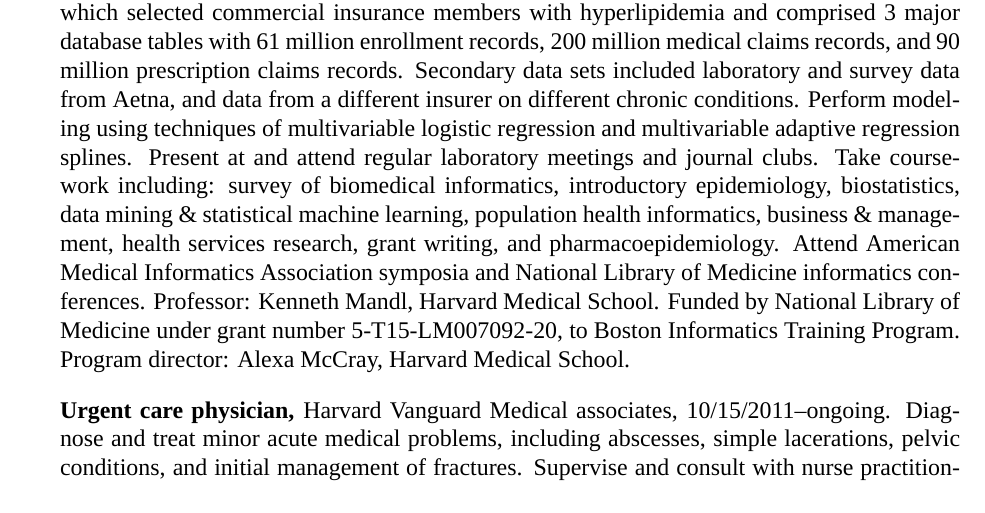
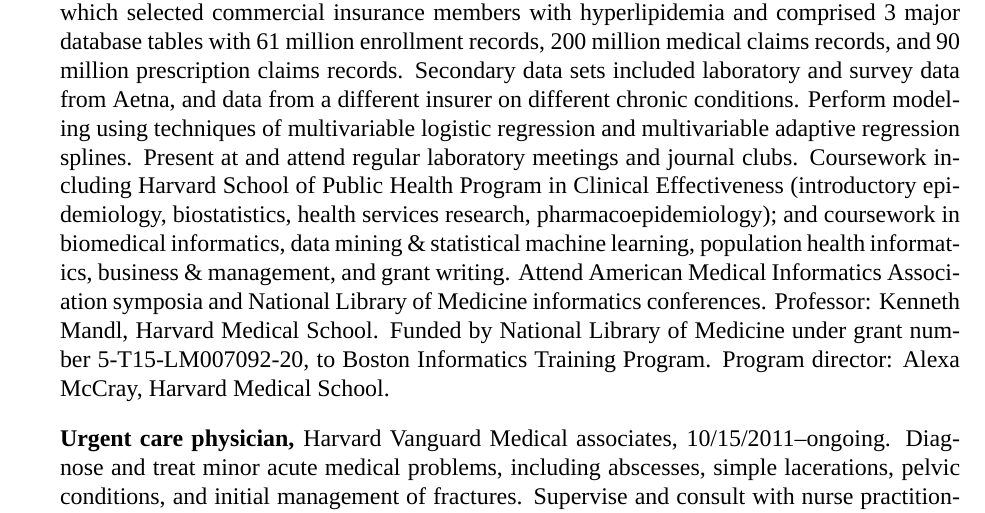
Before and after one commit to zimolzak/cv, a LaTeX CV (zimolzak-cv.tex): part of page 2 of 5, cut so that both start at the same text. Compiled offline with XeLaTeX; a missing font is replaced by an installed copy or a similar font.

Commit message:
stuff about PCE

```diff
--- a/zimolzak-cv.tex
+++ b/zimolzak-cv.tex
@@ -64,18 +60,0 @@
-Aetna, Inc., which selected commercial insurance members with
-hyperlipidemia and comprised 3 major database tables with 61 million
-enrollment records, 200 million medical claims records, and 90 million
-prescription claims records. Secondary data sets included laboratory
-and survey data from Aetna, and data from a different insurer on
-different chronic conditions. Perform modeling using techniques of
-multivariable logistic regression and multivariable adaptive
-regression splines. Present at and attend regular laboratory meetings
-and journal clubs. Take coursework including: survey of biomedical
-informatics, introductory epidemiology, biostatistics, data mining \&
-statistical machine learning, population health informatics, business
-\& management, health services research, grant writing, and
-pharmacoepidemiology. Attend American Medical Informatics Association
-symposia and National Library of Medicine informatics conferences.
-Professor: Kenneth Mandl, Harvard Medical School. Funded by National
-Library of Medicine under grant number 5-T15-LM007092-20, to Boston
-Informatics Training Program. Program director: Alexa McCray, Harvard
-Medical School.
@@ -82,3 +64,22 @@
+data set from Aetna, Inc., which selected commercial insurance members
+with hyperlipidemia and comprised 3 major database tables with 61
+million enrollment records, 200 million medical claims records, and 90
+million prescription claims records. Secondary data sets included
+laboratory and survey data from Aetna, and data from a different
+insurer on different chronic conditions. Perform modeling using
+techniques of multivariable logistic regression and multivariable
+adaptive regression splines. Present at and attend regular laboratory
+meetings and journal clubs. Coursework including Harvard School of
+Public Health Program in Clinical Effectiveness (introductory
+epidemiology, biostatistics, health services research,
+pharmacoepidemiology); and coursework in biomedical informatics, data
+mining \& statistical machine learning, population health informatics,
+business \& management, and grant writing. Attend American Medical
+Informatics Association symposia and National Library of Medicine
+informatics conferences. Professor: Kenneth Mandl, Harvard Medical
+School. Funded by National Library of Medicine under grant number
+5-T15-LM007092-20, to Boston Informatics Training Program. Program
+director: Alexa McCray, Harvard Medical School.
 
 \textbf{Urgent care physician,} Harvard Vanguard Medical associates,
 10/15/2011\ndash{}ongoing. Diagnose and treat minor acute medical problems,
```
Also changed, not shown: zimolzak-cv.tex (6 more changed lines).
